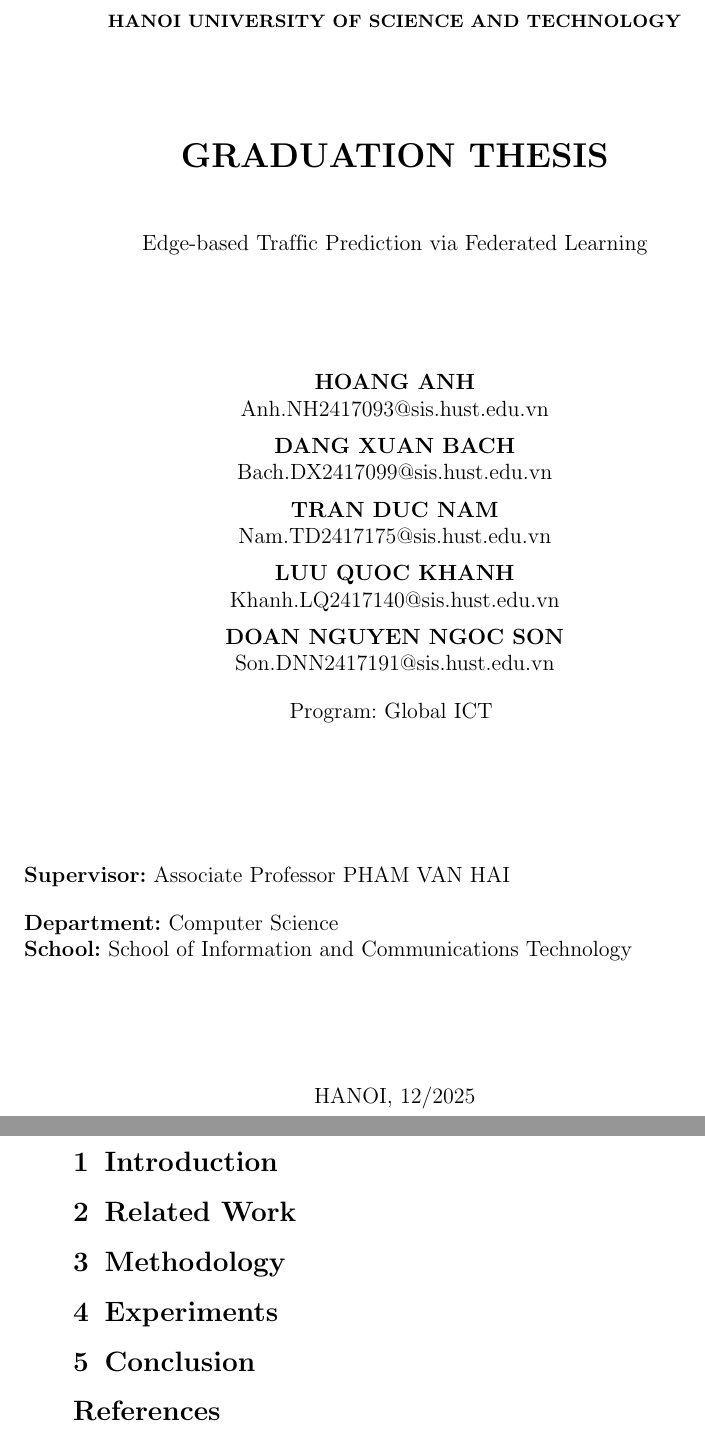
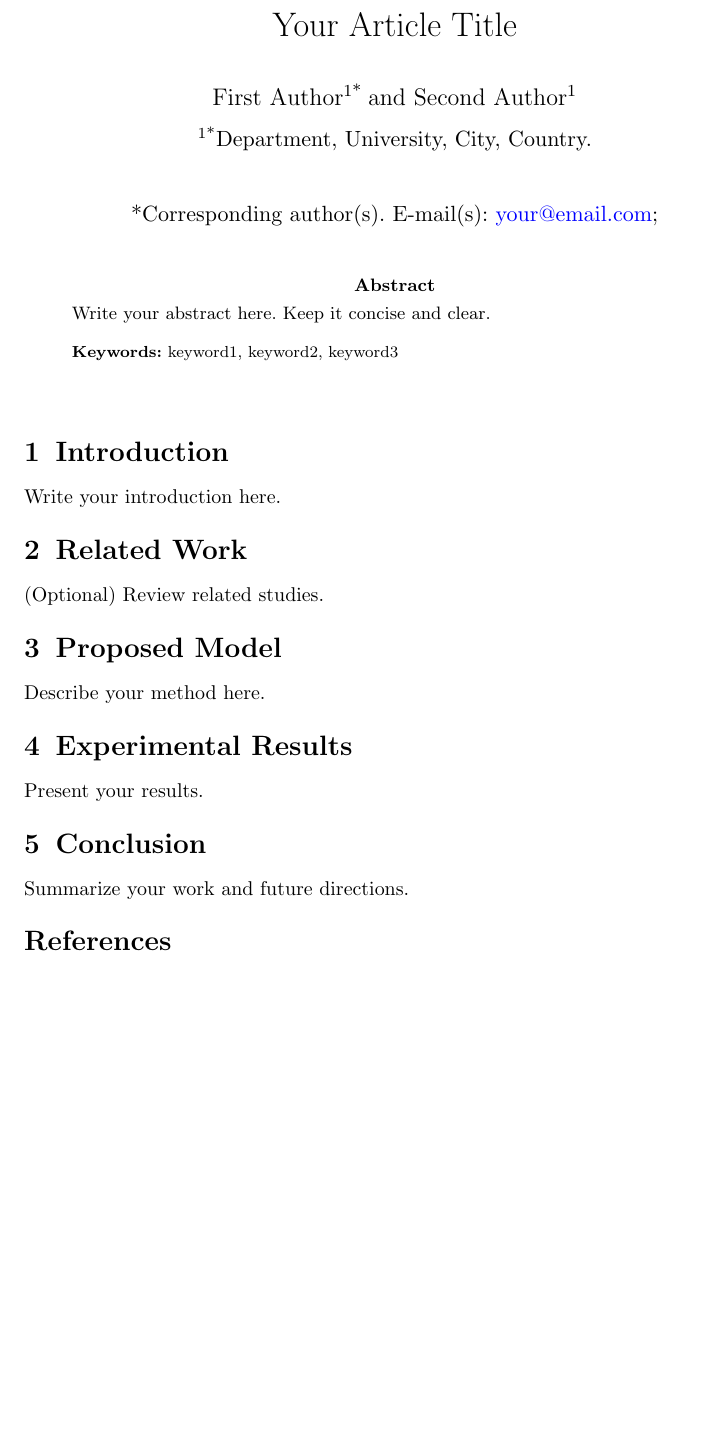
Before and after one commit to Volta-bot/AI-report-new, a LaTeX paper (sn-article.tex): two parts of pages 1 and 2 of 2 before the commit and part of the page after it, the two joined at a grey line, cut at the place of the change, the shorter picture padded with empty space. Compiled offline with pdfLaTeX.

Commit message:
Update new latex format

```diff
--- a/sn-article.tex
+++ b/sn-article.tex
@@ -39,8 +28,36 @@
 
 \raggedbottom
 
+\begin{document}
 
-\makeatletter
+\title{Your Article Title}
+
+\author*[1]{\fnm{First} \sur{Author}}\email{your@email.com}
+\author[1]{\fnm{Second} \sur{Author}}
+
+\affil*[1]{\orgdiv{Department}, \orgname{University}, \orgaddress{\city{City}, \country{Country}}}
+
+\abstract{
+Write your abstract here. Keep it concise and clear.
+}
+
+\keywords{keyword1, keyword2, keyword3}
+
+\maketitle
+
+\section{Introduction}
+Write your introduction here.
+
+\section{Related Work}
+(Optional) Review related studies.
+
+\section{Proposed Model}
+Describe your method here.
+
+\section{Experimental Results}
+Present your results.
 
 
+\section{Conclusion}
+Summarize your work and future directions.
 
@@ -80,93 +69,3 @@
-\begin{document}
-
-% ============================================================
-% COVER PAGE
-% ============================================================
-\begin{titlepage}
-\centering
-
-{\small\textbf{HANOI UNIVERSITY OF SCIENCE AND TECHNOLOGY}}
-
-\vspace{2cm}
-
-{\LARGE\textbf{GRADUATION THESIS}}
-
-\vspace{1cm}
-
-{\normalsize Edge-based Traffic Prediction via Federated Learning}
-
-\vspace{2cm}
-
-{\normalsize
-\textbf{HOANG ANH}\\
-Anh.NH2417093@sis.hust.edu.vn\\[0.5em]
-\textbf{DANG XUAN BACH}\\
-Bach.DX2417099@sis.hust.edu.vn\\[0.5em]
-\textbf{TRAN DUC NAM}\\
-Nam.TD2417175@sis.hust.edu.vn\\[0.5em]
-\textbf{LUU QUOC KHANH}\\
-Khanh.LQ2417140@sis.hust.edu.vn\\[0.5em]
-\textbf{DOAN NGUYEN NGOC SON}\\
-Son.DNN2417191@sis.hust.edu.vn\\[1em]
-Program: Global ICT
-}
-
-\vspace{2cm}
-
-\begin{flushleft}
-\textbf{Supervisor:} Associate Professor PHAM VAN HAI\\[1em]
-\textbf{Department:} Computer Science\\
-\textbf{School:} School of Information and Communications Technology
-\end{flushleft}
-
-\vfill
-
-{\normalsize HANOI, 12/2025}
-
-\end{titlepage}
-
-% ============================================================
-% SECTION 1: INTRODUCTION
-% ============================================================
-\section{Introduction}
-
-
-
-% ============================================================
-% SECTION 2: RELATED WORK
-% ============================================================
-\section{Related Work}
-
-
-
-% ============================================================
-% SECTION 3: METHODOLOGY
-% ============================================================
-\section{Methodology}
-
-
-
-% ============================================================
-% SECTION 4: EXPERIMENTS
-% ============================================================
-\section{Experiments}
-
-
-
-% ============================================================
-% SECTION 5: CONCLUSION
-% ============================================================
-\section{Conclusion}
-
-
-
-% ============================================================
-% BIBLIOGRAPHY
-% ============================================================
-\backmatter
-
-\begin{thebibliography}{99}
-
-\end{thebibliography}
+\bibliography{sn-bibliography}
 
 \end{document}
```
Also changed, not shown: Figure/Performance-on-METR-LA-and-PEMS-BAY.png (deleted), Figure/dashboard-client-table.png (deleted), Figure/dashboard-overview.png (deleted), Figure/dashboard-training-loss.png (deleted), Figure/dashboard-validation-mae.png (deleted), Figure/metr-la-fl_convergence_rounds.png (deleted), Figure/metr-la-predictions_vs_truth.png (deleted), Figure/metr-la-spatial.png (deleted), Figure/metr-la_client_performance_horizons.png (deleted), Figure/pems-bay-fl_convergence_rounds.png (deleted), Figure/pems-bay-predictions_vs_truth.png (deleted), Figure/pems-bay-spatial.png (deleted), Figure/pems-bay_client_performance_horizons.png (deleted), Figure/system-model.png (deleted), 4 more files, 6 other files.
